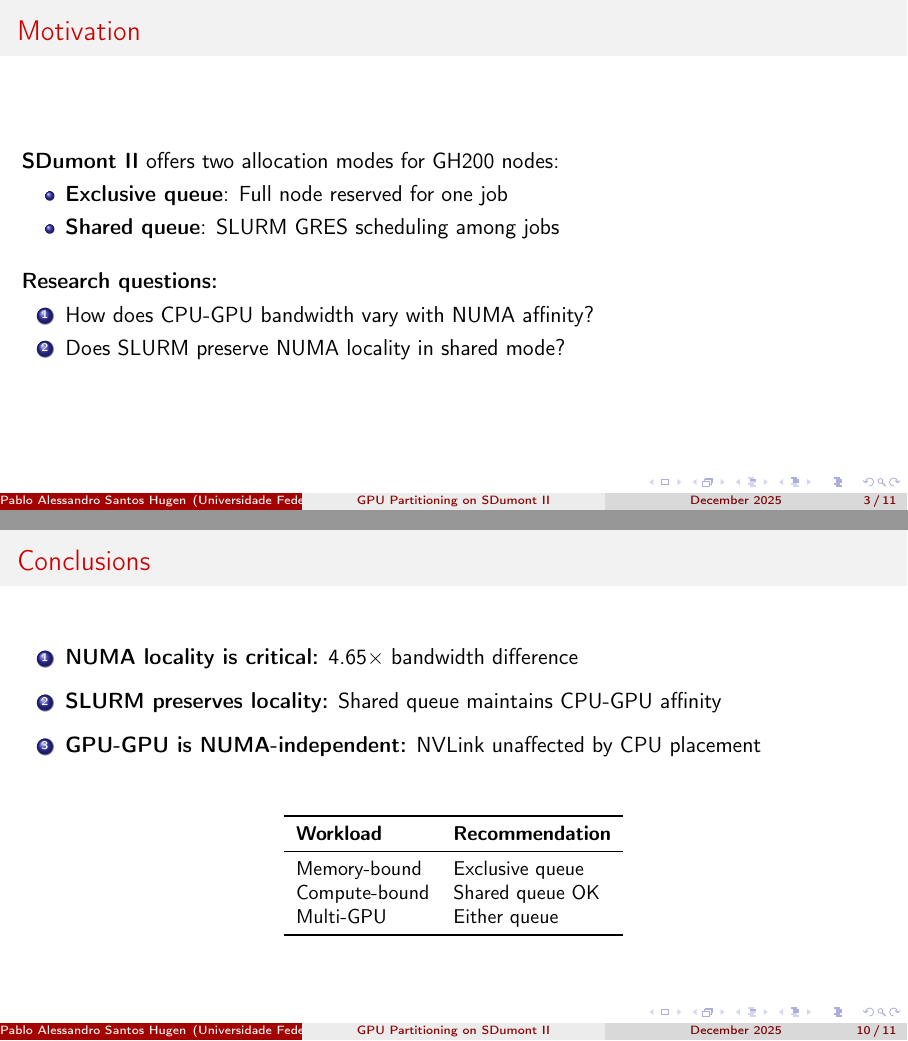
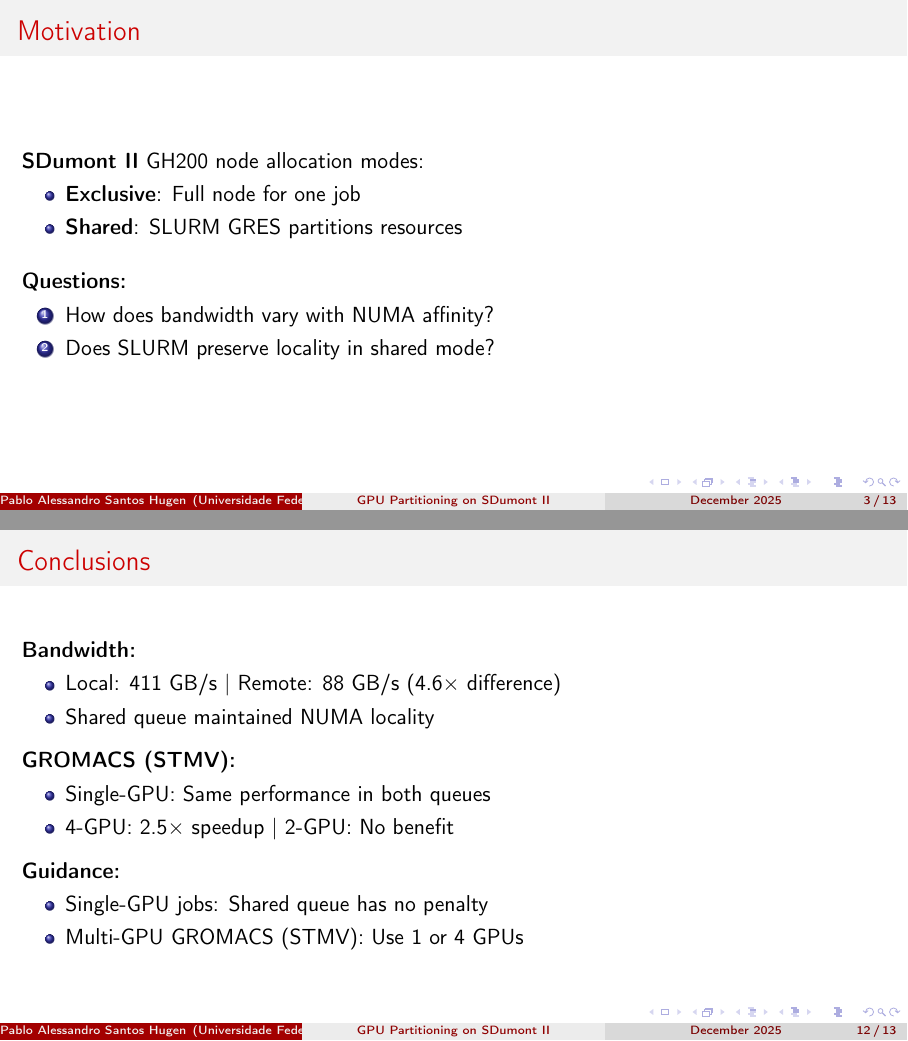
Before and after one commit to Tomcat-42/sdumont_partitioning, LaTeX slides (reports/presentation/presentation.tex): pages 3 and 10 of 11 before the commit and pages 3 and 12 of 13 after it, joined at a grey line. Compiled offline with pdfLaTeX.

Commit message:
Add GROMACS benchmark results and update presentation
Signed-off-by: Pablo Alessandro Santos Hugen <phugen@redhat.com>

```diff
--- a/reports/presentation/presentation.tex
+++ b/reports/presentation/presentation.tex
@@ -28,17 +28,17 @@
 \section{Introduction}
 
 \begin{frame}{Motivation}
-    \textbf{SDumont II} offers two allocation modes for GH200 nodes:
+    \textbf{SDumont II} GH200 node allocation modes:
     \begin{itemize}
-        \item \textbf{Exclusive queue}: Full node reserved for one job
-        \item \textbf{Shared queue}: SLURM GRES scheduling among jobs
+        \item \textbf{Exclusive}: Full node for one job
+        \item \textbf{Shared}: SLURM GRES partitions resources
     \end{itemize}
 
     \vspace{1em}
-    \textbf{Research questions:}
+    \textbf{Questions:}
     \begin{enumerate}
-        \item How does CPU-GPU bandwidth vary with NUMA affinity?
-        \item Does SLURM preserve NUMA locality in shared mode?
+        \item How does bandwidth vary with NUMA affinity?
+        \item Does SLURM preserve locality in shared mode?
     \end{enumerate}
 \end{frame}
 
@@ -136,3 +163,6 @@
+        \item \textbf{1-GPU:} Same performance in both queues
+        \item \textbf{2-GPU:} No scaling benefit
+        \item \textbf{4-GPU:} 2.5$\times$ speedup
     \end{itemize}
 \end{frame}
 
@@ -157,30 +187,25 @@
 \section{Conclusions}
 
 \begin{frame}{Conclusions}
-    \begin{enumerate}
-        \item \textbf{NUMA locality is critical:} 4.65$\times$ bandwidth difference
+    \textbf{Bandwidth:}
+    \begin{itemize}
+        \item Local: 411 GB/s | Remote: 88 GB/s (4.6$\times$ difference)
+        \item Shared queue maintained NUMA locality
+    \end{itemize}
 
-        \vspace{0.5em}
-        \item \textbf{SLURM preserves locality:} Shared queue maintains CPU-GPU affinity
+    \vspace{0.5em}
+    \textbf{GROMACS (STMV):}
+    \begin{itemize}
+        \item Single-GPU: Same performance in both queues
+        \item 4-GPU: 2.5$\times$ speedup | 2-GPU: No benefit
+    \end{itemize}
 
-        \vspace{0.5em}
-        \item \textbf{GPU-GPU is NUMA-independent:} NVLink unaffected by CPU placement
-    \end{enumerate}
-
-    \vspace{1.5em}
-    \begin{table}
-        \centering
-        \small
-        \begin{tabular}{ll}
-            \toprule
-            \textbf{Workload} & \textbf{Recommendation} \\
-            \midrule
-            Memory-bound & Exclusive queue \\
-            Compute-bound & Shared queue OK \\
-            Multi-GPU & Either queue \\
-            \bottomrule
-        \end{tabular}
-    \end{table}
+    \vspace{0.5em}
+    \textbf{Guidance:}
+    \begin{itemize}
+        \item Single-GPU jobs: Shared queue has no penalty
+        \item Multi-GPU GROMACS (STMV): Use 1 or 4 GPUs
+    \end{itemize}
 \end{frame}
 
 \begin{frame}{}
```
Also changed, not shown: reports/paper/img/gromacs_scaling.png (added), reports/paper/report.pdf, reports/presentation/presentation.pdf, reports/presentation/presentation.tex (37 more changed lines), 9 other files.
